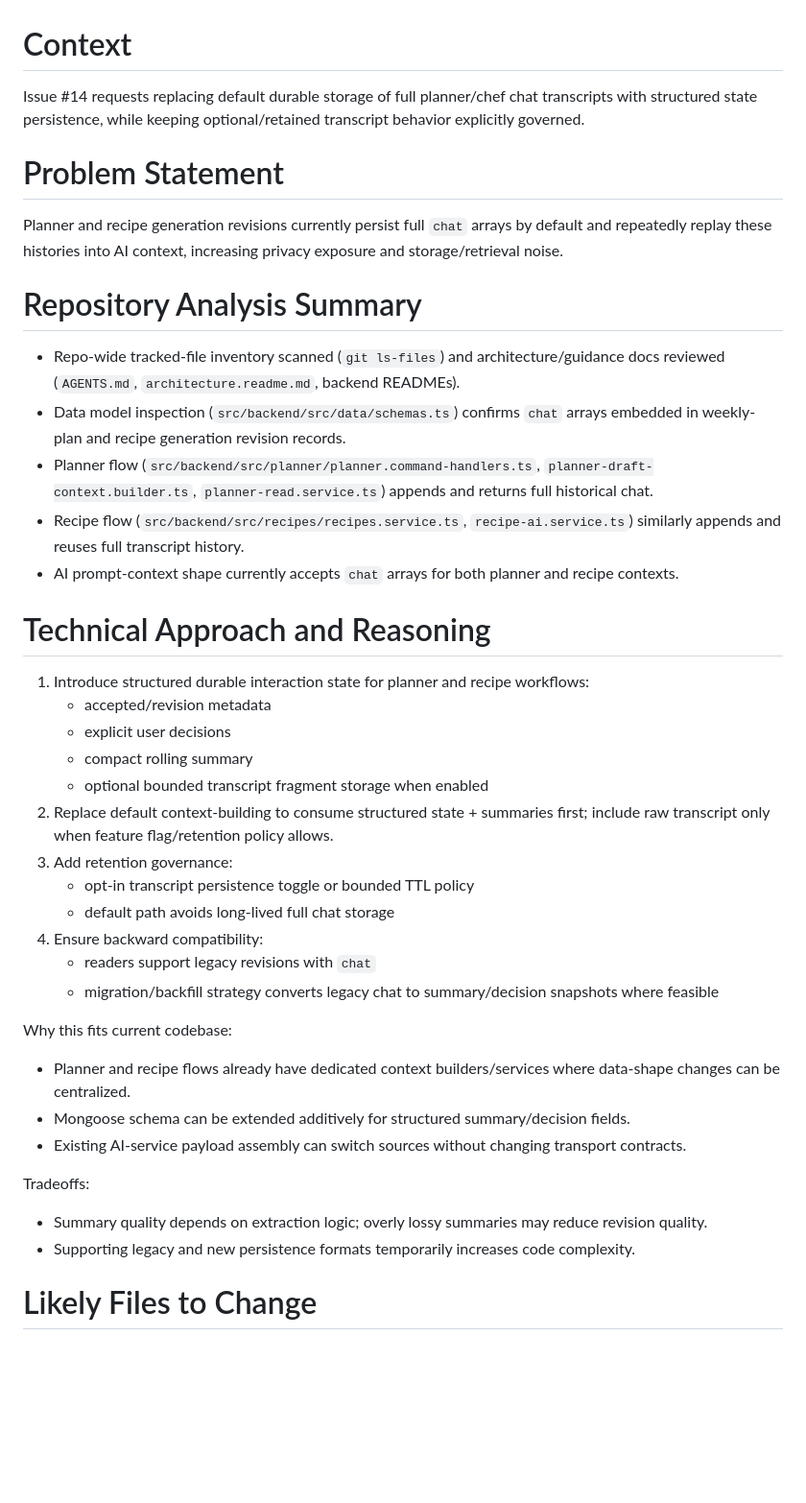
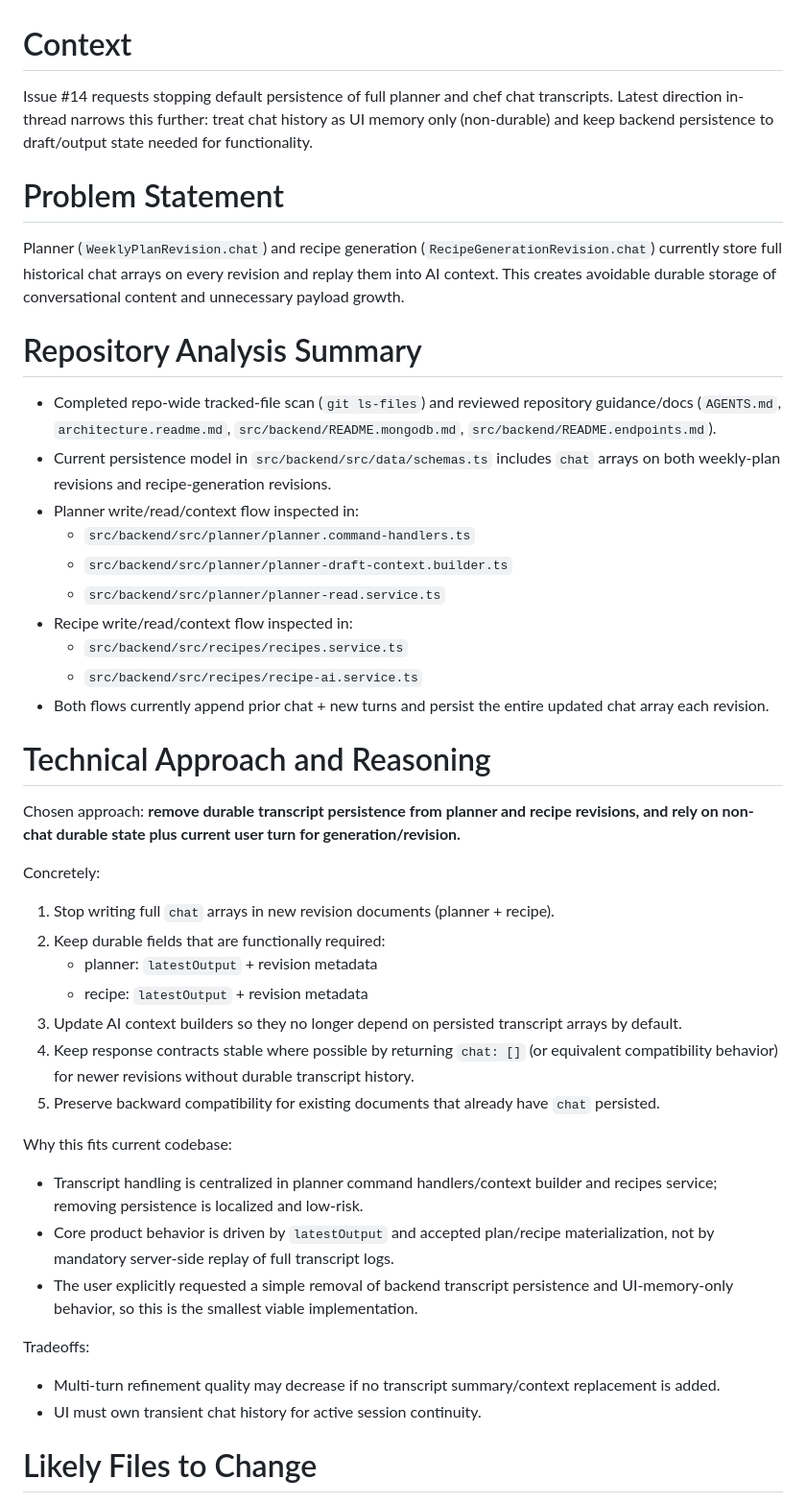
Before and after one commit to mahamtr/kitchen-assistant, a Markdown page: plans/issue-14/plan-implementation.md, the part around one of its changes. Shown at 96% size. Rendered like a GitHub page; blank space fills up the shorter version.

```diff
--- a/plans/issue-14/plan-implementation.md
+++ b/plans/issue-14/plan-implementation.md
@@ -1,37 +1,40 @@
 # Context
-Issue #14 requests replacing default durable storage of full planner/chef chat transcripts with structured state persistence, while keeping optional/retained transcript behavior explicitly governed.
+Issue #14 requests stopping default persistence of full planner and chef chat transcripts. Latest direction in-thread narrows this further: treat chat history as UI memory only (non-durable) and keep backend persistence to draft/output state needed for functionality.
 
 # Problem Statement
-Planner and recipe generation revisions currently persist full `chat` arrays by default and repeatedly replay these histories into AI context, increasing privacy exposure and storage/retrieval noise.
+Planner (`WeeklyPlanRevision.chat`) and recipe generation (`RecipeGenerationRevision.chat`) currently store full historical chat arrays on every revision and replay them into AI context. This creates avoidable durable storage of conversational content and unnecessary payload growth.
 
 # Repository Analysis Summary
-- Repo-wide tracked-file inventory scanned (`git ls-files`) and architecture/guidance docs reviewed (`AGENTS.md`, `architecture.readme.md`, backend READMEs).
-- Data model inspection (`src/backend/src/data/schemas.ts`) confirms `chat` arrays embedded in weekly-plan and recipe generation revision records.
-- Planner flow (`src/backend/src/planner/planner.command-handlers.ts`, `planner-draft-context.builder.ts`, `planner-read.service.ts`) appends and returns full historical chat.
-- Recipe flow (`src/backend/src/recipes/recipes.service.ts`, `recipe-ai.service.ts`) similarly appends and reuses full transcript history.
-- AI prompt-context shape currently accepts `chat` arrays for both planner and recipe contexts.
+- Completed repo-wide tracked-file scan (`git ls-files`) and reviewed repository guidance/docs (`AGENTS.md`, `architecture.readme.md`, `src/backend/README.mongodb.md`, `src/backend/README.endpoints.md`).
+- Current persistence model in `src/backend/src/data/schemas.ts` includes `chat` arrays on both weekly-plan revisions and recipe-generation revisions.
+- Planner write/read/context flow inspected in:
+  - `src/backend/src/planner/planner.command-handlers.ts`
+  - `src/backend/src/planner/planner-draft-context.builder.ts`
+  - `src/backend/src/planner/planner-read.service.ts`
+- Recipe write/read/context flow inspected in:
+  - `src/backend/src/recipes/recipes.service.ts`
+  - `src/backend/src/recipes/recipe-ai.service.ts`
+- Both flows currently append prior chat + new turns and persist the entire updated chat array each revision.
 
 # Technical Approach and Reasoning
-1. Introduce structured durable interaction state for planner and recipe workflows:
-   - accepted/revision metadata
-   - explicit user decisions
-   - compact rolling summary
-   - optional bounded transcript fragment storage when enabled
-2. Replace default context-building to consume structured state + summaries first; include raw transcript only when feature flag/retention policy allows.
-3. Add retention governance:
-   - opt-in transcript persistence toggle or bounded TTL policy
-   - default path avoids long-lived full chat storage
-4. Ensure backward compatibility:
-   - readers support legacy revisions with `chat`
-   - migration/backfill strategy converts legacy chat to summary/decision snapshots where feasible
+Chosen approach: **remove durable transcript persistence from planner and recipe revisions, and rely on non-chat durable state plus current user turn for generation/revision.**
+
+Concretely:
+1. Stop writing full `chat` arrays in new revision documents (planner + recipe).
+2. Keep durable fields that are functionally required:
+   - planner: `latestOutput` + revision metadata
+   - recipe: `latestOutput` + revision metadata
+3. Update AI context builders so they no longer depend on persisted transcript arrays by default.
+4. Keep response contracts stable where possible by returning `chat: []` (or equivalent compatibility behavior) for newer revisions without durable transcript history.
+5. Preserve backward compatibility for existing documents that already have `chat` persisted.
 
 Why this fits current codebase:
-- Planner and recipe flows already have dedicated context builders/services where data-shape changes can be centralized.
-- Mongoose schema can be extended additively for structured summary/decision fields.
-- Existing AI-service payload assembly can switch sources without changing transport contracts.
+- Transcript handling is centralized in planner command handlers/context builder and recipes service; removing persistence is localized and low-risk.
+- Core product behavior is driven by `latestOutput` and accepted plan/recipe materialization, not by mandatory server-side replay of full transcript logs.
+- The user explicitly requested a simple removal of backend transcript persistence and UI-memory-only behavior, so this is the smallest viable implementation.
 
 Tradeoffs:
-- Summary quality depends on extraction logic; overly lossy summaries may reduce revision quality.
-- Supporting legacy and new persistence formats temporarily increases code complexity.
+- Multi-turn refinement quality may decrease if no transcript summary/context replacement is added.
+- UI must own transient chat history for active session continuity.
 
 # Likely Files to Change
```
Also changed, not shown: other parts of plans/issue-14/plan-implementation.md (+38 -29 lines).
